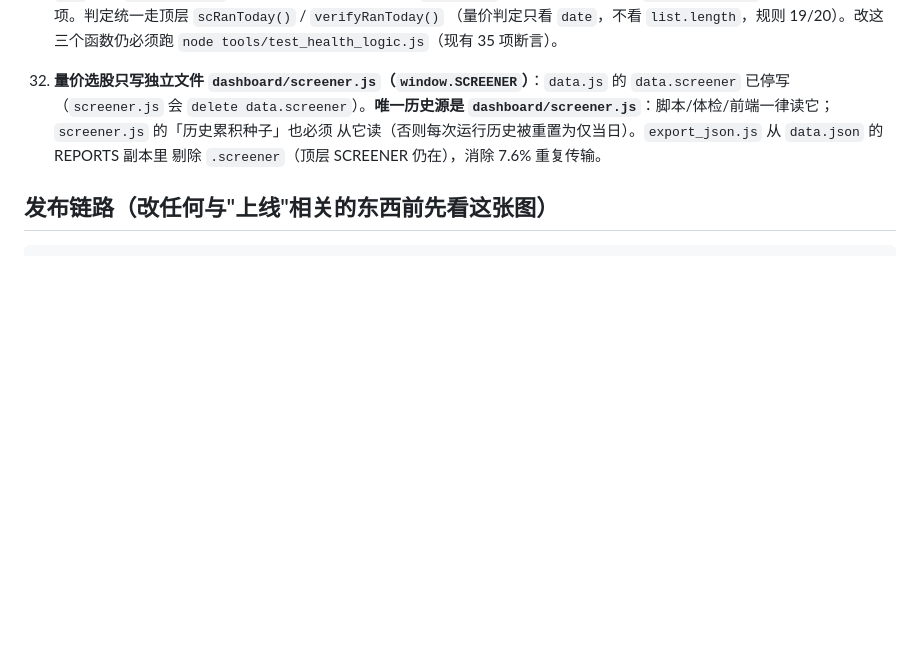
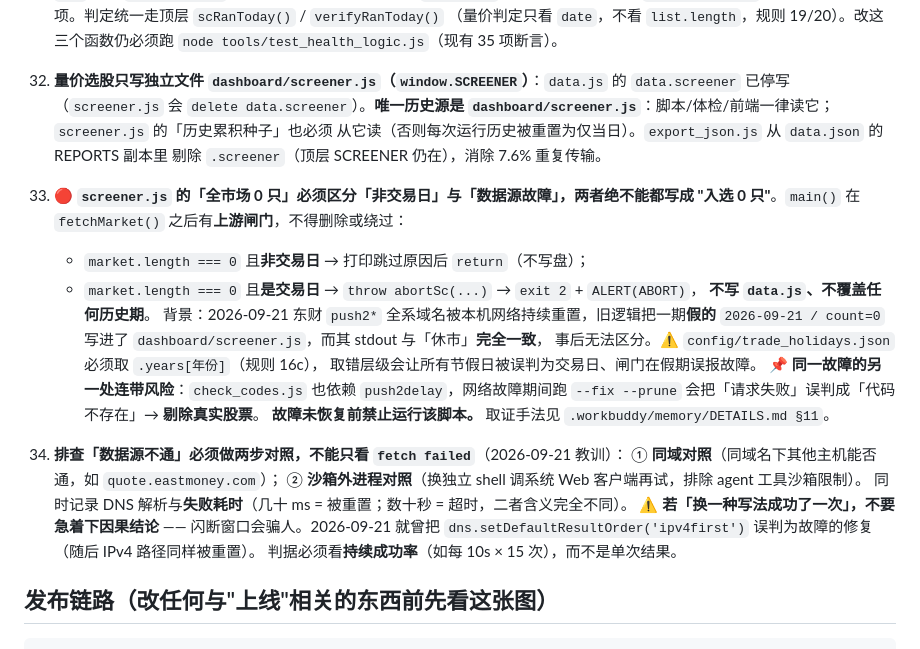
Before and after one commit to zoushiyun1999/astock-dashboard, a Markdown page: AGENTS.md, the part around the change. Rendered like a GitHub page; blank space fills up the shorter version.

Commit message:
docs(agents): 新增 #33/#34 —— 选股上游闸门与数据源故障排查手法

````diff
--- a/AGENTS.md
+++ b/AGENTS.md
@@ -255,6 +255,27 @@ docs/              方案与说明文档
     从它读（否则每次运行历史被重置为仅当日）。`export_json.js` 从 `data.json` 的 REPORTS 副本里
     剔除 `.screener`（顶层 SCREENER 仍在），消除 7.6% 重复传输。
 
+33. 🔴 **`screener.js` 的「全市场 0 只」必须区分「非交易日」与「数据源故障」，两者绝不能都写成
+    "入选 0 只"**。`main()` 在 `fetchMarket()` 之后有**上游闸门**，不得删除或绕过：
+    - `market.length === 0` 且**非交易日** → 打印跳过原因后 `return`（不写盘）；
+    - `market.length === 0` 且**是交易日** → `throw abortSc(...)` → `exit 2` + `ALERT(ABORT)`，
+      **不写 `data.js`、不覆盖任何历史期**。
+    背景：2026-09-21 东财 `push2*` 全系域名被本机网络持续重置，旧逻辑把一期**假的**
+    `2026-09-21 / count=0` 写进了 `dashboard/screener.js`，而其 stdout 与「休市」**完全一致**，
+    事后无法区分。⚠️ `config/trade_holidays.json` 必须取 `.years[年份]`（规则 16c），
+    取错层级会让所有节假日被误判为交易日、闸门在假期误报故障。
+    📌 **同一故障的另一处连带风险**：`check_codes.js` 也依赖 `push2delay`，网络故障期间跑
+    `--fix --prune` 会把「请求失败」误判成「代码不存在」→ **剔除真实股票**。
+    **故障未恢复前禁止运行该脚本。** 取证手法见 `.workbuddy/memory/DETAILS.md §11`。
+
+34. **排查「数据源不通」必须做两步对照，不能只看 `fetch failed`**（2026-09-21 教训）：
+    ① **同域对照**（同域名下其他主机能否通，如 `quote.eastmoney.com`）；
+    ② **沙箱外进程对照**（换独立 shell 调系统 Web 客户端再试，排除 agent 工具沙箱限制）。
+    同时记录 DNS 解析与**失败耗时**（几十 ms = 被重置；数十秒 = 超时，二者含义完全不同）。
+    ⚠️ **若「换一种写法成功了一次」，不要急着下因果结论** —— 闪断窗口会骗人。2026-09-21 就曾把
+    `dns.setDefaultResultOrder('ipv4first')` 误判为故障的修复（随后 IPv4 路径同样被重置）。
+    判据必须看**持续成功率**（如每 10s × 15 次），而不是单次结果。
+
 ## 发布链路（改任何与"上线"相关的东西前先看这张图）
 
 ```
````
